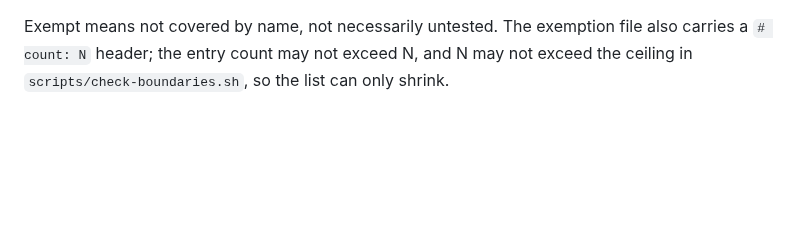
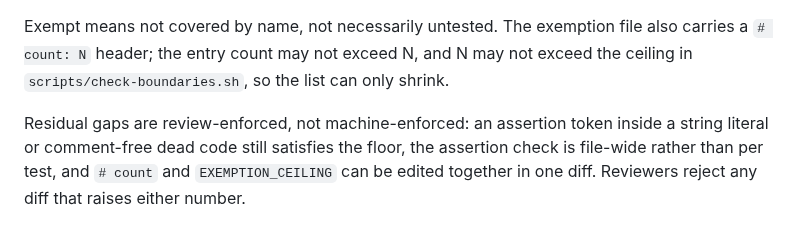
Before and after one commit to ahmet-cetinkaya/medioss, a Markdown page: docs/ARCHITECTURE.md, the part around the change. GitHub-like rendering; blank space fills up the shorter version.

Commit message:
docs(architecture): note review-enforced gaps in the sibling-test check

```diff
--- a/docs/ARCHITECTURE.md
+++ b/docs/ARCHITECTURE.md
@@ -494,3 +494,5 @@ Run them with `cargo test --workspace`; `default-members` would otherwise limit
 `scripts/check-boundaries.sh` fails when a logic-bearing source file has no sibling `<name>.tests.rs` containing at least one `#[test]` and wired by `#[path = "<name>.tests.rs"]`. Files that predate the rule are listed in `scripts/layout-test-exemptions.txt`. That list may only shrink: a listed file that gains real tests, or a listed path that no longer exists, fails the check. Adding a line to make the check pass defeats the rule and is rejected in review. An empty `.tests.rs` does not satisfy it.
 
 Exempt means not covered by name, not necessarily untested. The exemption file also carries a `# count: N` header; the entry count may not exceed N, and N may not exceed the ceiling in `scripts/check-boundaries.sh`, so the list can only shrink.
+
+Residual gaps are review-enforced, not machine-enforced: an assertion token inside a string literal or comment-free dead code still satisfies the floor, the assertion check is file-wide rather than per test, and `# count` and `EXEMPTION_CEILING` can be edited together in one diff. Reviewers reject any diff that raises either number.
```
